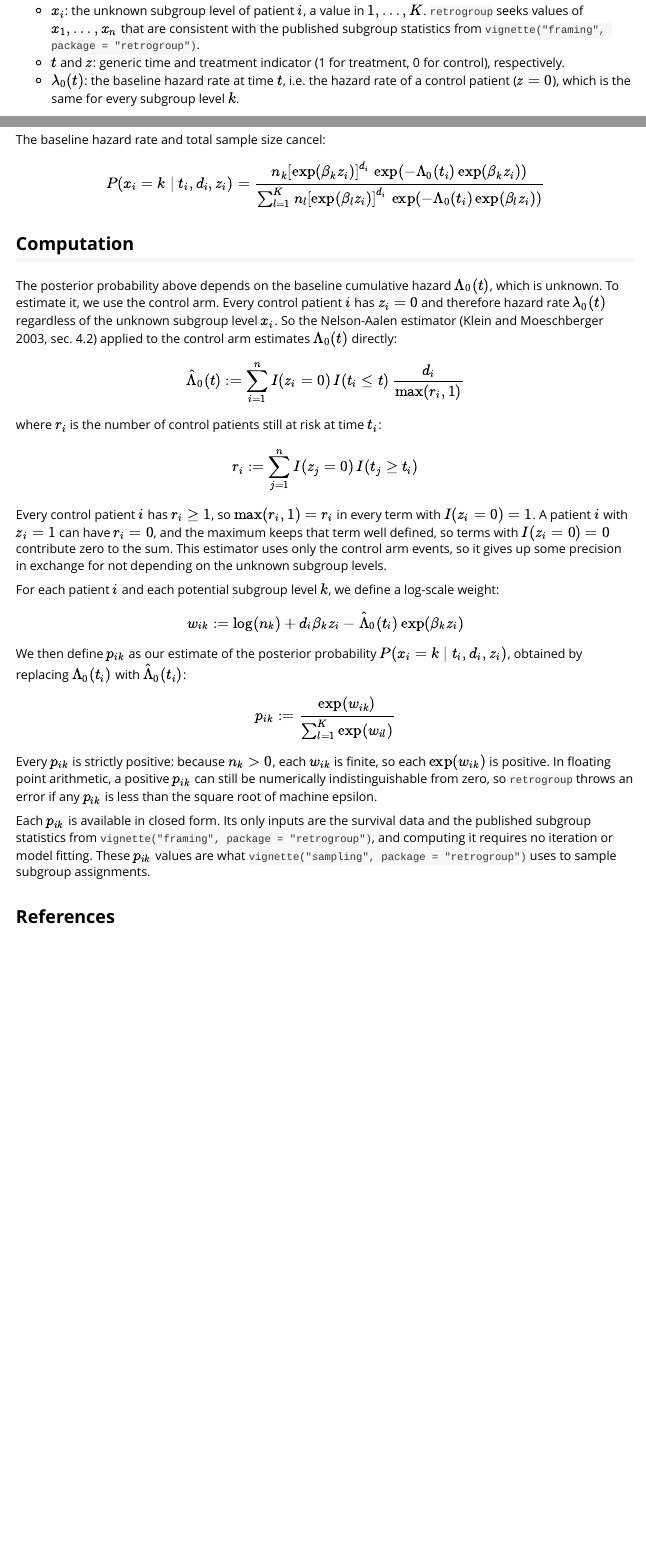
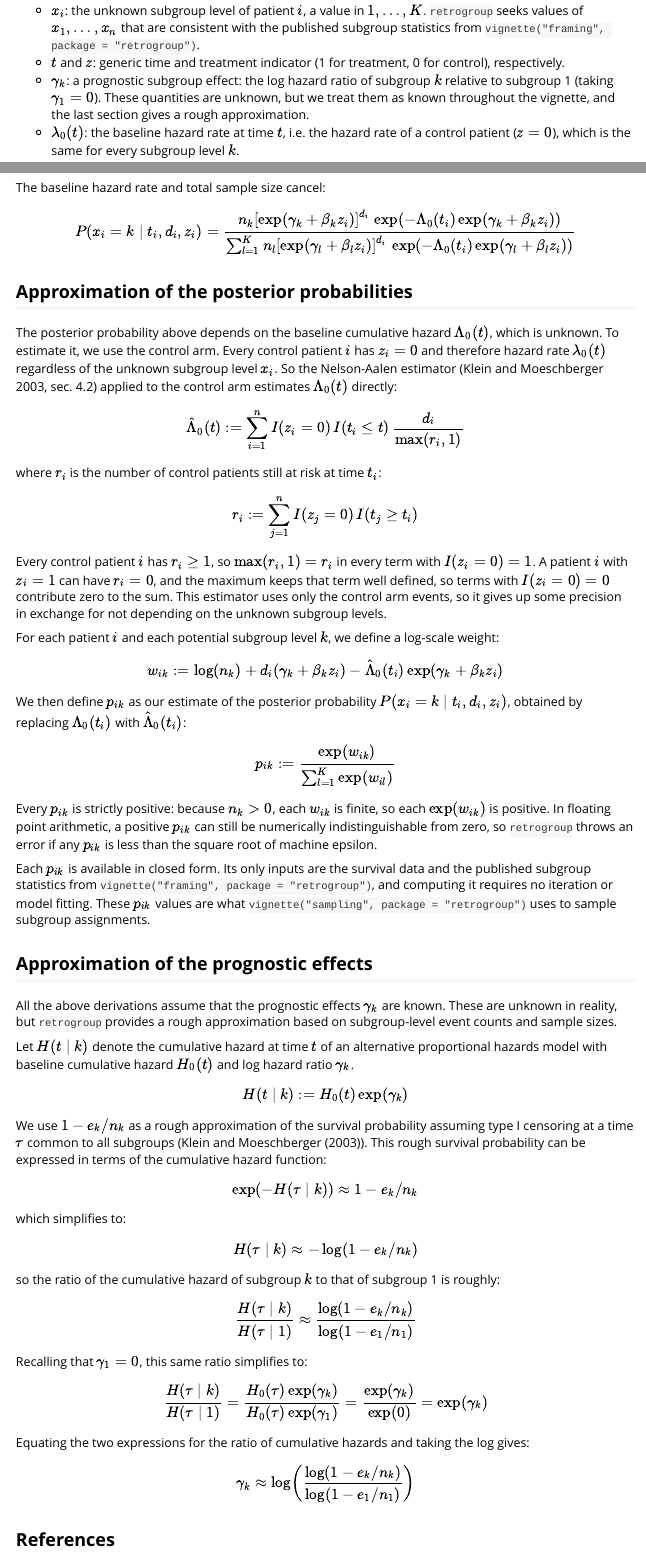
Before and after one commit to wlandau/retrogroup, an R Markdown document (vignettes/model.Rmd): the page in a window 1100 px wide, from 540 px down before the commit and from 360 px down after it, so that both start at the same text, and a second part further down, joined at a grey line. Rendered offline with R 4.5, knitr and Pandoc, with nearby package versions.

Commit message:
propose prognostic effects

```diff
--- a/vignettes/model.Rmd
+++ b/vignettes/model.Rmd
@@ -37,6 +32,8 @@ Along with the notation in `vignette("framing", package = "retrogroup")`, define
 * $x_i$: the unknown subgroup level of patient $i$, a value in $1, \ldots, K$.
   `retrogroup` seeks values of $x_1, \ldots, x_n$ that are consistent with the published subgroup statistics from `vignette("framing", package = "retrogroup")`.
 * $t$ and $z$: generic time and treatment indicator (1 for treatment, 0 for control), respectively.
+* $\gamma_k$: a prognostic subgroup effect: the log hazard ratio of subgroup $k$ relative to subgroup 1 (taking $\gamma_1 = 0$).
+  These quantities are unknown, but we treat them as known throughout the vignette, and the last section gives a rough approximation.
 * $\lambda_0(t)$: the baseline hazard rate at time $t$, i.e. the hazard rate of a control patient ($z = 0$), which is the same for every subgroup level $k$.
 
 We define a proportional hazards model for the hazard rate, given a subgroup level $k$ and treatment indicator $z$:
@@ -106,10 +103,10 @@ $$
 The baseline hazard rate and total sample size cancel:
 
 $$
-P(x_i = k \mid t_i, d_i, z_i) = \frac{n_k \left[\exp(\beta_k z_i)\right]^{d_i} \, \exp(-\Lambda_0(t_i) \exp(\beta_k z_i))}{\sum_{l=1}^K n_l \left[\exp(\beta_l z_i)\right]^{d_i} \, \exp(-\Lambda_0(t_i) \exp(\beta_l z_i))}
+P(x_i = k \mid t_i, d_i, z_i) = \frac{n_k \left[\exp(\gamma_k + \beta_k z_i)\right]^{d_i} \, \exp(-\Lambda_0(t_i) \exp(\gamma_k + \beta_k z_i))}{\sum_{l=1}^K n_l \left[\exp(\gamma_l + \beta_l z_i)\right]^{d_i} \, \exp(-\Lambda_0(t_i) \exp(\gamma_l + \beta_l z_i))}
 $$
 
-## Computation
+## Approximation of the posterior probabilities
 
 The posterior probability above depends on the baseline cumulative hazard $\Lambda_0(t)$, which is unknown.
 To estimate it, we use the control arm.
@@ -133,7 +130,7 @@ This estimator uses only the control arm events, so it gives up some precision i
 For each patient $i$ and each potential subgroup level $k$, we define a log-scale weight:
 
 $$
-w_{ik} := \log (n_k) + d_i \beta_k z_i - \hat{\Lambda}_0(t_i) \exp(\beta_k z_i)
+w_{ik} := \log (n_k) + d_i (\gamma_k + \beta_k z_i) - \hat{\Lambda}_0(t_i) \exp(\gamma_k + \beta_k z_i)
 $$
 
 We then define $p_{ik}$ as our estimate of the posterior probability $P(x_i = k \mid t_i, d_i, z_i)$, obtained by replacing $\Lambda_0(t_i)$ with $\hat{\Lambda}_0(t_i)$:
@@ -149,4 +146,45 @@ Each $p_{ik}$ is available in closed form.
 Its only inputs are the survival data and the published subgroup statistics from `vignette("framing", package = "retrogroup")`, and computing it requires no iteration or model fitting.
 These $p_{ik}$ values are what `vignette("sampling", package = "retrogroup")` uses to sample subgroup assignments.
 
+## Approximation of the prognostic effects
+
+All the above derivations assume that the prognostic effects $\gamma_k$ are known.
+These are unknown in reality, but `retrogroup` provides a rough approximation based on subgroup-level event counts and sample sizes.
+
+Let $H(t \mid k)$ denote the cumulative hazard at time $t$ of an alternative proportional hazards model with baseline cumulative hazard $H_0(t)$ and log hazard ratio $\gamma_k$.
+
+$$
+H(t \mid k) := H_0(t) \exp(\gamma_k)
+$$
+
+We use $1 - e_k/n_k$ as a rough approximation of the survival probability assuming type I censoring at a time $\tau$ common to all subgroups (@klein2003).
+This rough survival probability can be expressed in terms of the cumulative hazard function:
+
+$$
+\exp(-H(\tau \mid k)) \approx 1 - e_k/n_k
+$$
+which simplifies to:
+
+$$
+H(\tau \mid k) \approx -\log(1 - e_k/n_k)
+$$
+
+so the ratio of the cumulative hazard of subgroup $k$ to that of subgroup 1 is roughly:
+
+$$
+\frac{H(\tau \mid k)}{H(\tau \mid 1)} \approx \frac{\log(1 - e_k/n_k)}{\log(1 - e_1/n_1)}
+$$
+
+Recalling that $\gamma_1 = 0$, this same ratio simplifies to:
+
+$$
+\frac{H(\tau \mid k)}{H(\tau \mid 1)} = \frac{H_0(\tau) \exp(\gamma_k)}{H_0(\tau) \exp(\gamma_1)} = \frac{\exp(\gamma_k)}{\exp(0)} = \exp(\gamma_k)
+$$
+
+Equating the two expressions for the ratio of cumulative hazards and taking the log gives:
+
+$$
+\gamma_k \approx \log \left( \frac{\log(1 - e_k/n_k)}{\log(1 - e_1/n_1)} \right)
+$$
+
 ## References
```
Also changed, not shown: vignettes/model.Rmd (13 more changed lines).
